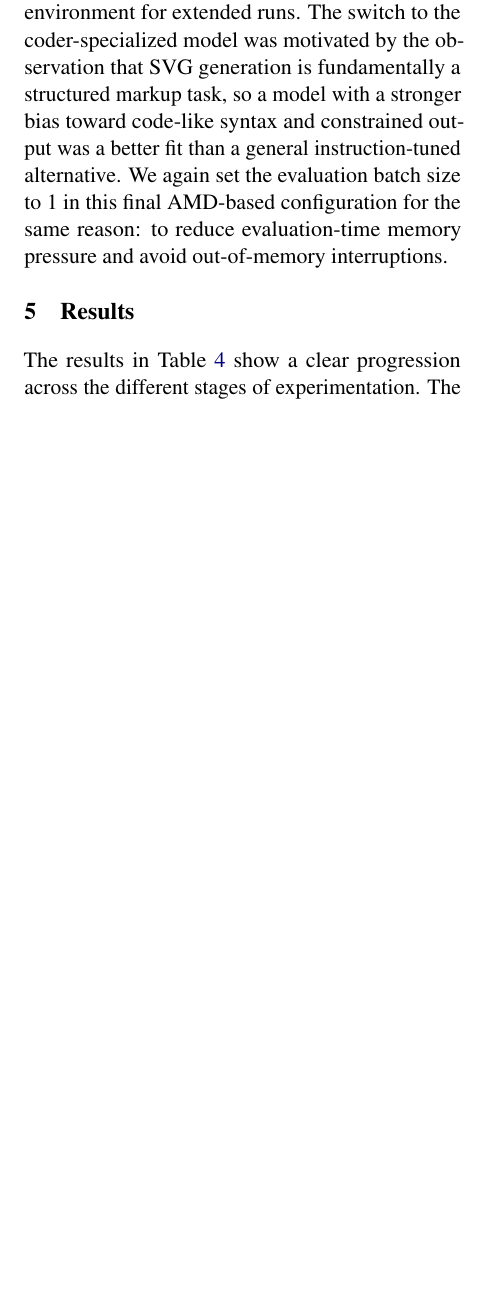
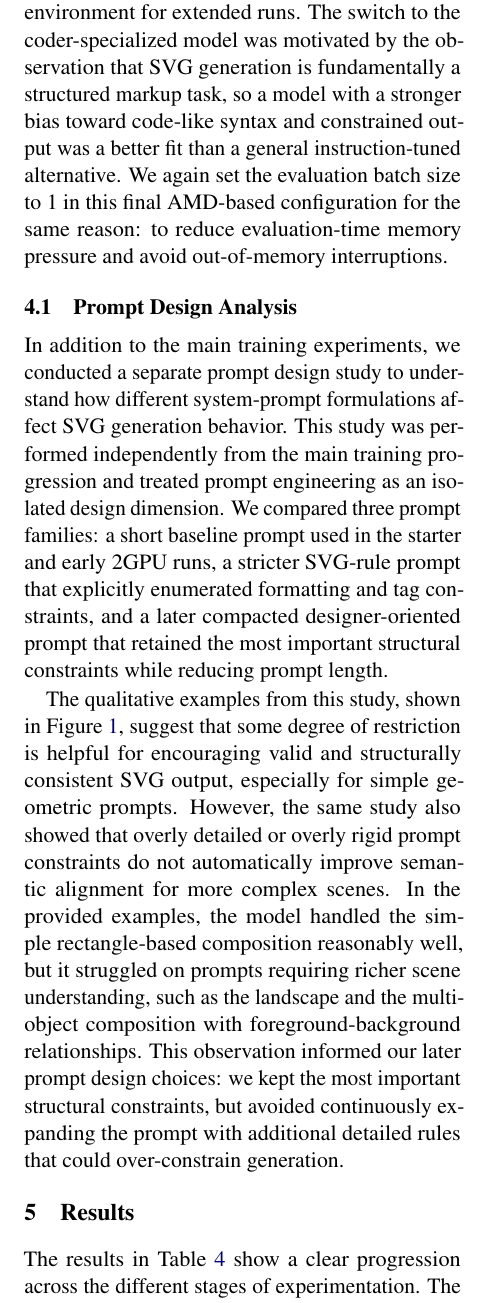
Before and after one commit to shanpig/dl-kaggle-midterm-report, a LaTeX paper (latex/acl_latex.tex): part of one column of page 2 of 5, cut so that both start at the same text, the shorter picture padded with empty space. Compiled offline with pdfLaTeX.

Commit message:
feat: add prompt analysis section

```diff
--- a/latex/acl_latex.tex
+++ b/latex/acl_latex.tex
@@ -150,3 +150,29 @@ was a better fit than a general instruction-tuned alternative. We again set
 the evaluation batch size to 1 in this final AMD-based configuration for the
 same reason: to reduce evaluation-time memory pressure and avoid
 out-of-memory interruptions.
+
+\subsection{Prompt Design Analysis}
+
+In addition to the main training experiments, we conducted a separate prompt
+design study to understand how different system-prompt formulations affect SVG
+generation behavior. This study was performed independently from the main
+training progression and treated prompt engineering as an isolated design
+dimension. We compared three prompt families: a short baseline prompt used in
+the starter and early 2GPU runs, a stricter SVG-rule prompt that explicitly
+enumerated formatting and tag constraints, and a later compacted
+designer-oriented prompt that retained the most important structural
+constraints while reducing prompt length.
+
+The qualitative examples from this study, shown in
+Figure~\ref{fig:prompt-analysis}, suggest that some degree of restriction is
+helpful for encouraging valid and structurally consistent SVG output,
+especially for simple geometric prompts. However, the same study also showed
+that overly detailed or overly rigid prompt constraints do not automatically
+improve semantic alignment for more complex scenes. In the provided examples,
+the model handled the simple rectangle-based composition reasonably well, but
+it struggled on prompts requiring richer scene understanding, such as the
+landscape and the multi-object composition with foreground-background
+relationships. This observation informed our later prompt design choices: we
+kept the most important structural constraints, but avoided continuously
+expanding the prompt with additional detailed rules that could over-constrain
+generation.
@@ -153,3 +187,5 @@ out-of-memory interruptions.
+    \label{fig:prompt-analysis}
+\end{figure}
 
 \section{Results}
 
```
Also changed, not shown: PromptAnalysis.png (added), PromptsAnalysis.pdf (added), latex/acl_latex.pdf, latex/acl_latex.tex (8 more changed lines), 6 other files.
